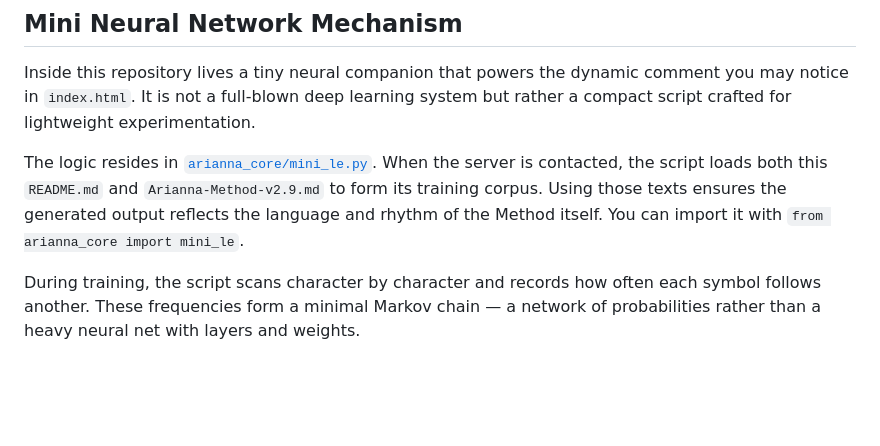
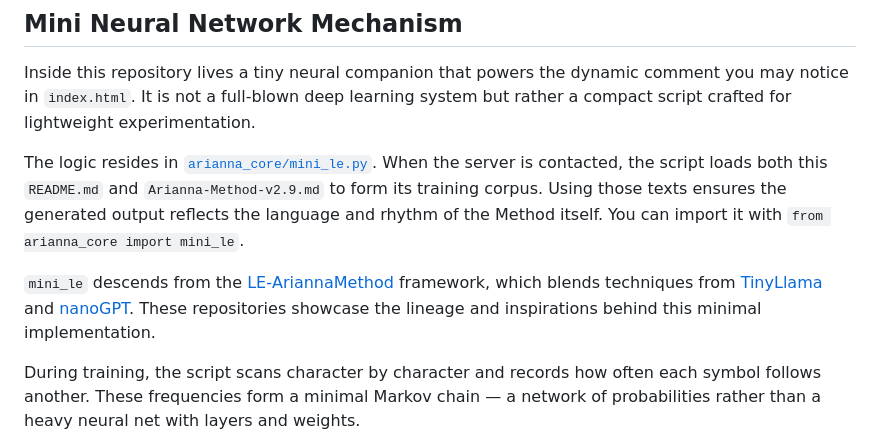
Before and after one commit to ariannamethod/AriannaMethodHub, a Markdown page: README.md, the part around the change. Drawn GitHub-style; blank space fills up the shorter version.

Commit message:
Clarify mini_le lineage

```diff
--- a/README.md
+++ b/README.md
@@ -116,6 +116,8 @@ Inside this repository lives a tiny neural companion that powers the dynamic com
 
 The logic resides in [`arianna_core/mini_le.py`](arianna_core/mini_le.py). When the server is contacted, the script loads both this `README.md` and `Arianna-Method-v2.9.md` to form its training corpus. Using those texts ensures the generated output reflects the language and rhythm of the Method itself. You can import it with `from arianna_core import mini_le`.
 
+`mini_le` descends from the [LE‑AriannaMethod](https://github.com/ariannamethod/LE-AriannaMethod) framework, which blends techniques from [TinyLlama](https://github.com/jzhang38/TinyLlama) and [nanoGPT](https://github.com/karpathy/nanoGPT). These repositories showcase the lineage and inspirations behind this minimal implementation.
+
 During training, the script scans character by character and records how often each symbol follows another. These frequencies form a minimal Markov chain — a network of probabilities rather than a heavy neural net with layers and weights.
 
 Once trained, the network can generate a short line of text. Every HTTP request to the root path triggers this generation step. The resulting fragment is then embedded directly into `index.html`, giving visitors a glimpse of evolving language.
```
